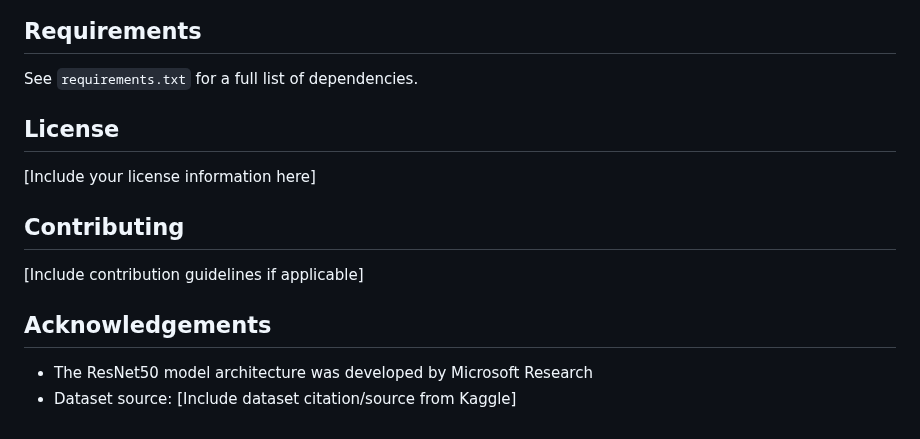
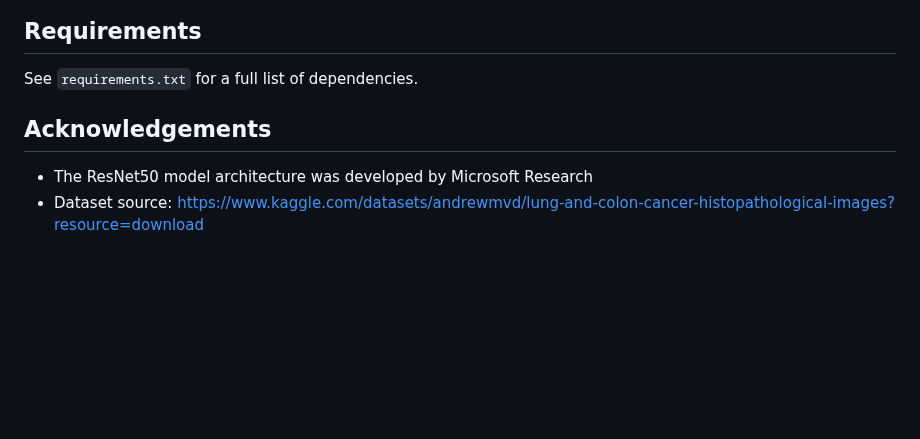
Before and after one commit to devendraBainda/lung-cancer-classifier, a Markdown page: readme.md, the part around the change. GitHub-like rendering; blank space fills up the shorter version.

```diff
--- a/readme.md
+++ b/readme.md
@@ -123,15 +123,8 @@ The training code is available in `Training_model.py` for reference. If you wish
 
 See `requirements.txt` for a full list of dependencies.
 
-## License
-
-[Include your license information here]
-
-## Contributing
-
-[Include contribution guidelines if applicable]
 
 ## Acknowledgements
 
 - The ResNet50 model architecture was developed by Microsoft Research
-- Dataset source: [Include dataset citation/source from Kaggle]
+- Dataset source: https://www.kaggle.com/datasets/andrewmvd/lung-and-colon-cancer-histopathological-images?resource=download
```
